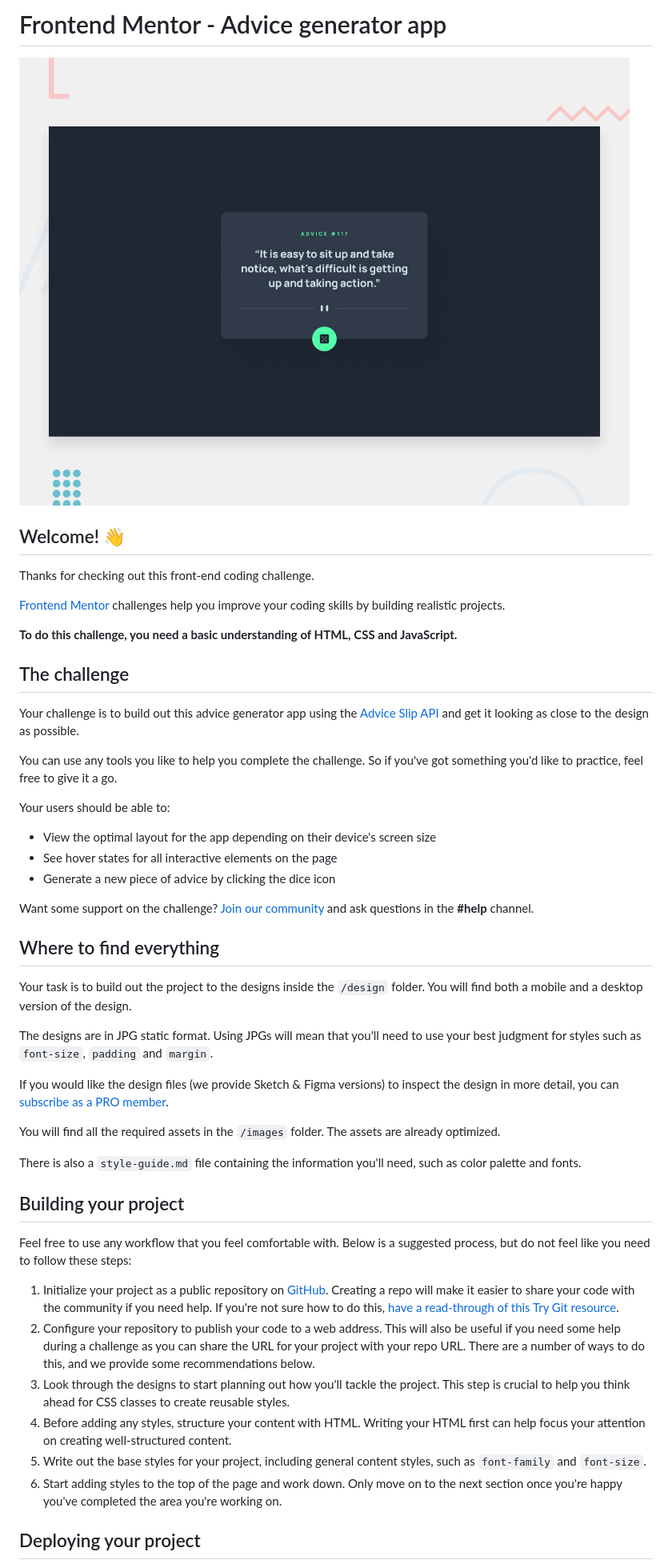
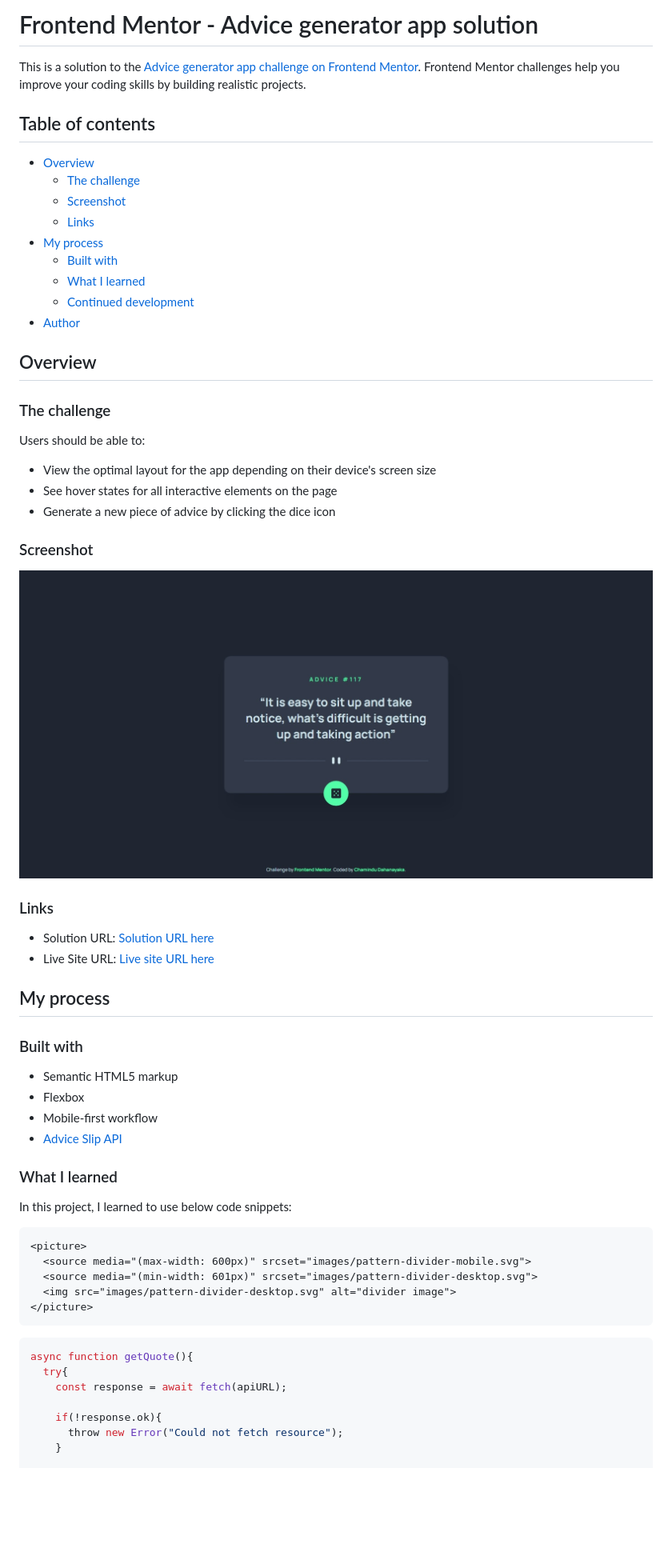
Before and after one commit to ChaminduD/Advice-generator-app, a Markdown page: README.md, the part around the change printed below. Shown: that part at 80% size. Drawn GitHub-style; pictures changed too: design/desktop-preview.jpg (deleted), screenshot.jpeg (added); blank space fills up the shorter version.

````diff
--- a/README.md
+++ b/README.md
@@ -1,51 +1,64 @@
-# Frontend Mentor - Advice generator app
+# Frontend Mentor - Advice generator app solution
 
-![Design preview for the Advice generator app coding challenge](./design/desktop-preview.jpg)
+This is a solution to the [Advice generator app challenge on Frontend Mentor](https://www.frontendmentor.io/challenges/advice-generator-app-QdUG-13db). Frontend Mentor challenges help you improve your coding skills by building realistic projects.
 
-## Welcome! 👋
+## Table of contents
 
-Thanks for checking out this front-end coding challenge.
+- [Overview](#overview)
+  - [The challenge](#the-challenge)
+  - [Screenshot](#screenshot)
+  - [Links](#links)
+- [My process](#my-process)
+  - [Built with](#built-with)
+  - [What I learned](#what-i-learned)
+  - [Continued development](#continued-development)
+- [Author](#author)
 
-[Frontend Mentor](https://www.frontendmentor.io) challenges help you improve your coding skills by building realistic projects.
+## Overview
 
-**To do this challenge, you need a basic understanding of HTML, CSS and JavaScript.**
+### The challenge
 
-## The challenge
-
-Your challenge is to build out this advice generator app using the [Advice Slip API](https://api.adviceslip.com) and get it looking as close to the design as possible.
-
-You can use any tools you like to help you complete the challenge. So if you've got something you'd like to practice, feel free to give it a go.
-
-Your users should be able to:
+Users should be able to:
 
 - View the optimal layout for the app depending on their device's screen size
 - See hover states for all interactive elements on the page
 - Generate a new piece of advice by clicking the dice icon
 
-Want some support on the challenge? [Join our community](https://www.frontendmentor.io/community) and ask questions in the **#help** channel.
+### Screenshot
 
-## Where to find everything
+![](./screenshot.jpeg)
 
-Your task is to build out the project to the designs inside the `/design` folder. You will find both a mobile and a desktop version of the design.
+### Links
 
-The designs are in JPG static format. Using JPGs will mean that you'll need to use your best judgment for styles such as `font-size`, `padding` and `margin`.
+- Solution URL: [Solution URL here](https://your-solution-url.com)
+- Live Site URL: [Live site URL here](https://your-live-site-url.com)
 
-If you would like the design files (we provide Sketch & Figma versions) to inspect the design in more detail, you can [subscribe as a PRO member](https://www.frontendmentor.io/pro).
+## My process
 
-You will find all the required assets in the `/images` folder. The assets are already optimized.
+### Built with
 
-There is also a `style-guide.md` file containing the information you'll need, such as color palette and fonts.
+- Semantic HTML5 markup
+- Flexbox
+- Mobile-first workflow
+- [Advice Slip API](https://api.adviceslip.com)
 
-## Building your project
+### What I learned
 
-Feel free to use any workflow that you feel comfortable with. Below is a suggested process, but do not feel like you need to follow these steps:
+In this project, I learned to use below code snippets:
 
-1. Initialize your project as a public repository on [GitHub](https://github.com/). Creating a repo will make it easier to share your code with the community if you need help. If you're not sure how to do this, [have a read-through of this Try Git resource](https://try.github.io/).
-2. Configure your repository to publish your code to a web address. This will also be useful if you need some help during a challenge as you can share the URL for your project with your repo URL. There are a number of ways to do this, and we provide some recommendations below.
-3. Look through the designs to start planning out how you'll tackle the project. This step is crucial to help you think ahead for CSS classes to create reusable styles.
-4. Before adding any styles, structure your content with HTML. Writing your HTML first can help focus your attention on creating well-structured content.
-5. Write out the base styles for your project, including general content styles, such as `font-family` and `font-size`.
-6. Start adding styles to the top of the page and work down. Only move on to the next section once you're happy you've completed the area you're working on.
+```html
+<picture>
+  <source media="(max-width: 600px)" srcset="images/pattern-divider-mobile.svg">
+  <source media="(min-width: 601px)" srcset="images/pattern-divider-desktop.svg">
+  <img src="images/pattern-divider-desktop.svg" alt="divider image">
+</picture>
+```
+```js
+async function getQuote(){
+  try{
+    const response = await fetch(apiURL);
 
-## Deploying your project
+    if(!response.ok){
+      throw new Error("Could not fetch resource");
+    }
 
````
Also changed, not shown: other parts of README.md (+14 -37 lines), README-template.md (deleted, +0 -112 lines), style-guide.md (deleted, +0 -32 lines), design/active-states.jpg (deleted), design/desktop-design.jpg (deleted), design/mobile-design.jpg (deleted), 3 other files.
